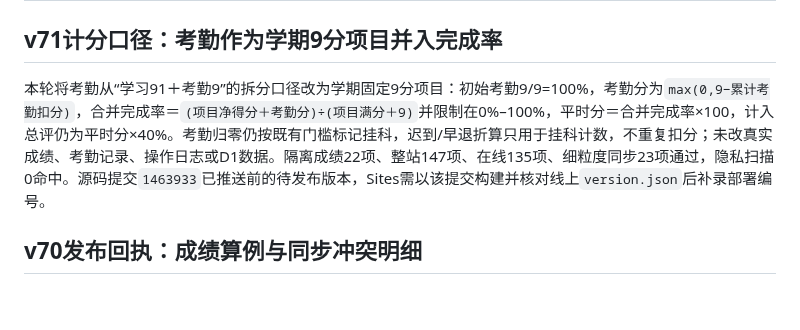
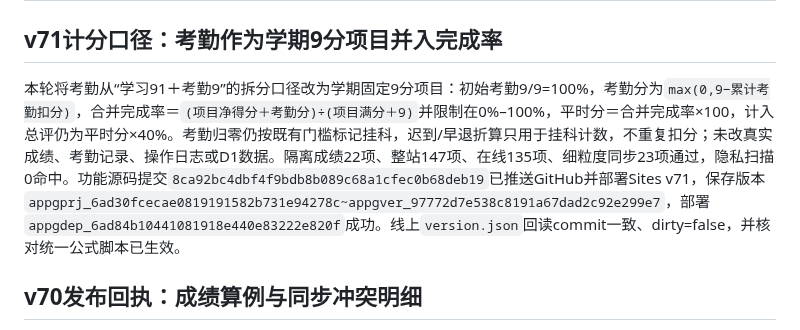
Before and after one commit to zcq19991029/jiafenxitong, a Markdown page: 项目交接.md, the part around the change. Rendered like a GitHub page; blank space fills up the shorter version.

Commit message:
Record v71 attendance deployment

```diff
--- a/项目交接.md
+++ b/项目交接.md
@@ -2,7 +2,7 @@
 
 ## v71计分口径：考勤作为学期9分项目并入完成率
 
-本轮将考勤从“学习91＋考勤9”的拆分口径改为学期固定9分项目：初始考勤9/9=100%，考勤分为`max(0,9−累计考勤扣分)`，合并完成率＝`(项目净得分＋考勤分)÷(项目满分＋9)`并限制在0%–100%，平时分＝合并完成率×100，计入总评仍为平时分×40%。考勤归零仍按既有门槛标记挂科，迟到/早退折算只用于挂科计数，不重复扣分；未改真实成绩、考勤记录、操作日志或D1数据。隔离成绩22项、整站147项、在线135项、细粒度同步23项通过，隐私扫描0命中。源码提交`1463933`已推送前的待发布版本，Sites需以该提交构建并核对线上`version.json`后补录部署编号。
+本轮将考勤从“学习91＋考勤9”的拆分口径改为学期固定9分项目：初始考勤9/9=100%，考勤分为`max(0,9−累计考勤扣分)`，合并完成率＝`(项目净得分＋考勤分)÷(项目满分＋9)`并限制在0%–100%，平时分＝合并完成率×100，计入总评仍为平时分×40%。考勤归零仍按既有门槛标记挂科，迟到/早退折算只用于挂科计数，不重复扣分；未改真实成绩、考勤记录、操作日志或D1数据。隔离成绩22项、整站147项、在线135项、细粒度同步23项通过，隐私扫描0命中。功能源码提交`8ca92bc4dbf4f9bdb8b089c68a1cfec0b68deb19`已推送GitHub并部署Sites v71，保存版本`appgprj_6ad30fcecae0819191582b731e94278c~appgver_97772d7e538c8191a67dad2c92e299e7`，部署`appgdep_6ad84b10441081918e440e83222e820f`成功。线上`version.json`回读commit一致、dirty=false，并核对统一公式脚本已生效。
 
 ## v70发布回执：成绩算例与同步冲突明细
 
```
